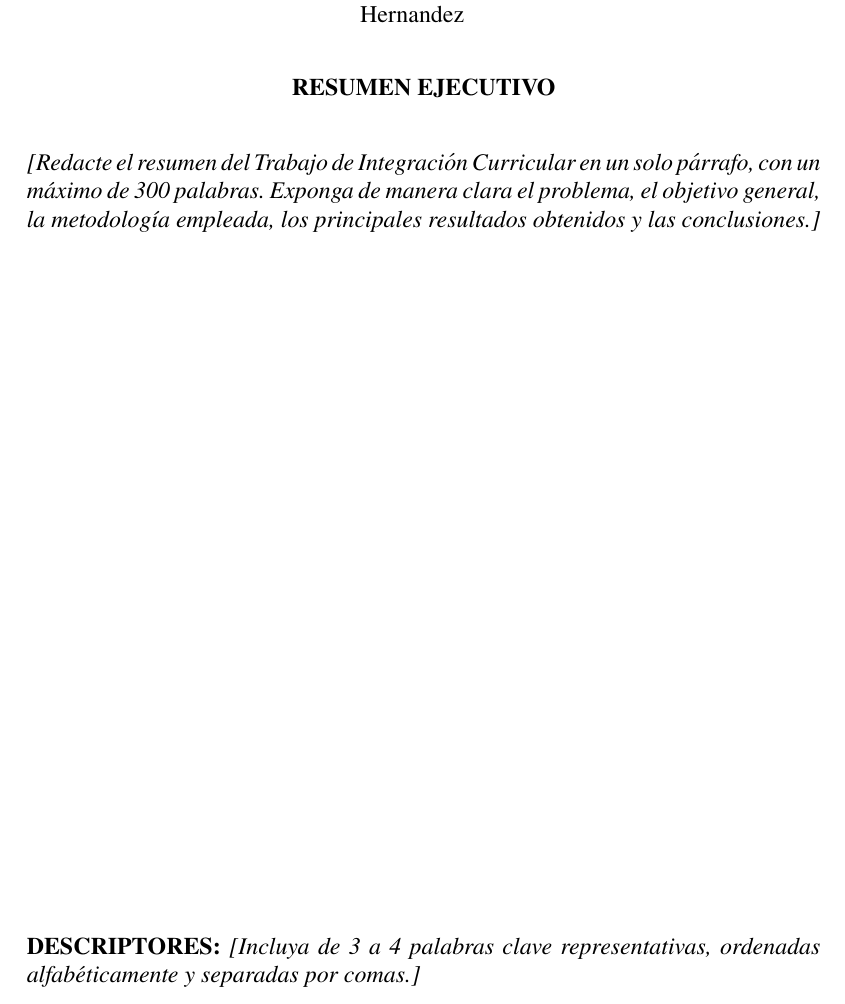
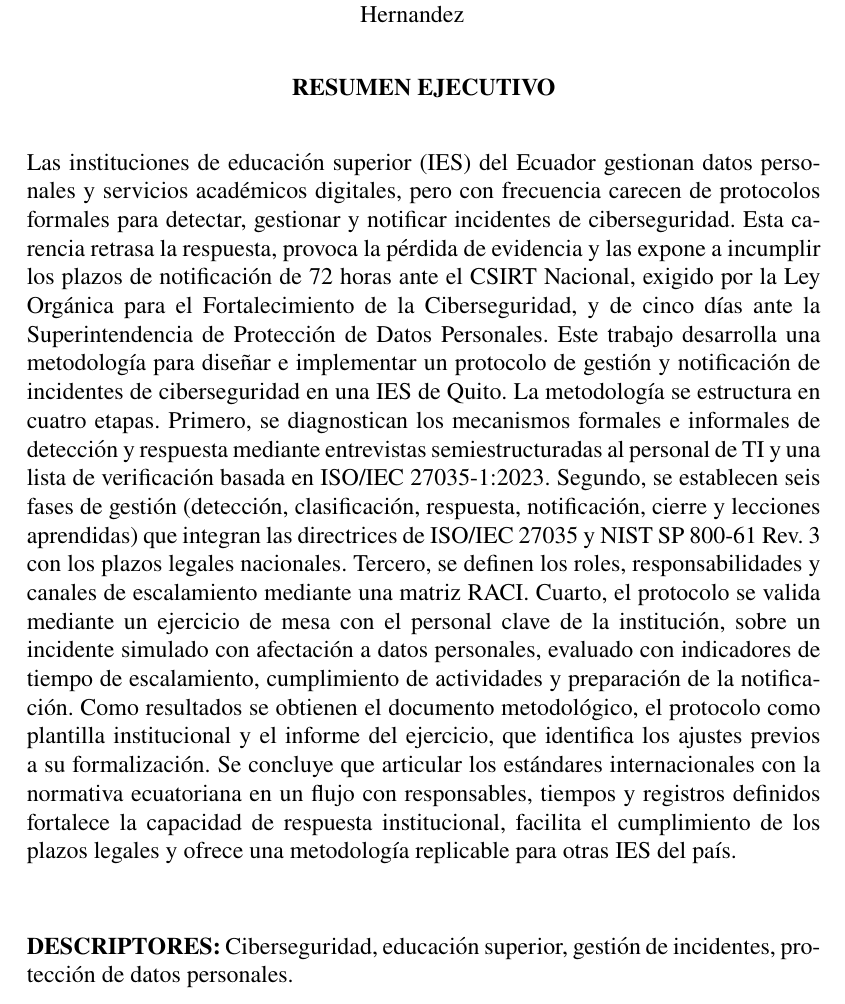
Before and after one commit to CMsebasborja1737/Tesis, a LaTeX document (Escrtio/main.tex, which reads Escrtio/Preliminares/08_Resumen.tex): part of page 15 of 36, cut so that both start at the same text. Compiled offline with pdfLaTeX.

Commit message:
Correcciones sugeridas

```diff
--- a/Escrtio/Preliminares/08_Resumen.tex
+++ b/Escrtio/Preliminares/08_Resumen.tex
@@ -1,6 +1,6 @@
 \UTIResumenPagina
   {spanish}
   {Resumen Ejecutivo}
-  {\textit{[Redacte el resumen del Trabajo de Integración Curricular en un solo párrafo, con un máximo de 300 palabras. Exponga de manera clara el problema, el objetivo general, la metodología empleada, los principales resultados obtenidos y las conclusiones.]}}
+  {Las instituciones de educación superior (IES) del Ecuador gestionan datos personales y servicios académicos digitales, pero con frecuencia carecen de protocolos formales para detectar, gestionar y notificar incidentes de ciberseguridad. Esta carencia retrasa la respuesta, provoca la pérdida de evidencia y las expone a incumplir los plazos de notificación de 72 horas ante el CSIRT Nacional, exigido por la Ley Orgánica para el Fortalecimiento de la Ciberseguridad, y de cinco días ante la Superintendencia de Protección de Datos Personales. Este trabajo desarrolla una metodología para diseñar e implementar un protocolo de gestión y notificación de incidentes de ciberseguridad en una IES de Quito. La metodología se estructura en cuatro etapas. Primero, se diagnostican los mecanismos formales e informales de detección y respuesta mediante entrevistas semiestructuradas al personal de TI y una lista de verificación basada en ISO/IEC 27035-1:2023. Segundo, se establecen seis fases de gestión (detección, clasificación, respuesta, notificación, cierre y lecciones aprendidas) que integran las directrices de ISO/IEC 27035 y NIST SP 800-61 Rev.~3 con los plazos legales nacionales. Tercero, se definen los roles, responsabilidades y canales de escalamiento mediante una matriz RACI. Cuarto, el protocolo se valida mediante un ejercicio de mesa con el personal clave de la institución, sobre un incidente simulado con afectación a datos personales, evaluado con indicadores de tiempo de escalamiento, cumplimiento de actividades y preparación de la notificación. Como resultados se obtienen el documento metodológico, el protocolo como plantilla institucional y el informe del ejercicio, que identifica los ajustes previos a su formalización. Se concluye que articular los estándares internacionales con la normativa ecuatoriana en un flujo con responsables, tiempos y registros definidos fortalece la capacidad de respuesta institucional, facilita el cumplimiento de los plazos legales y ofrece una metodología replicable para otras IES del país.}
   {Descriptores}
-  {\textit{[Incluya de 3 a 4 palabras clave representativas, ordenadas alfabéticamente y separadas por comas.]}}
+  {Ciberseguridad, educación superior, gestión de incidentes, protección de datos personales.}
```
Also changed, not shown: Escrtio/main.pdf, 3 other files.
